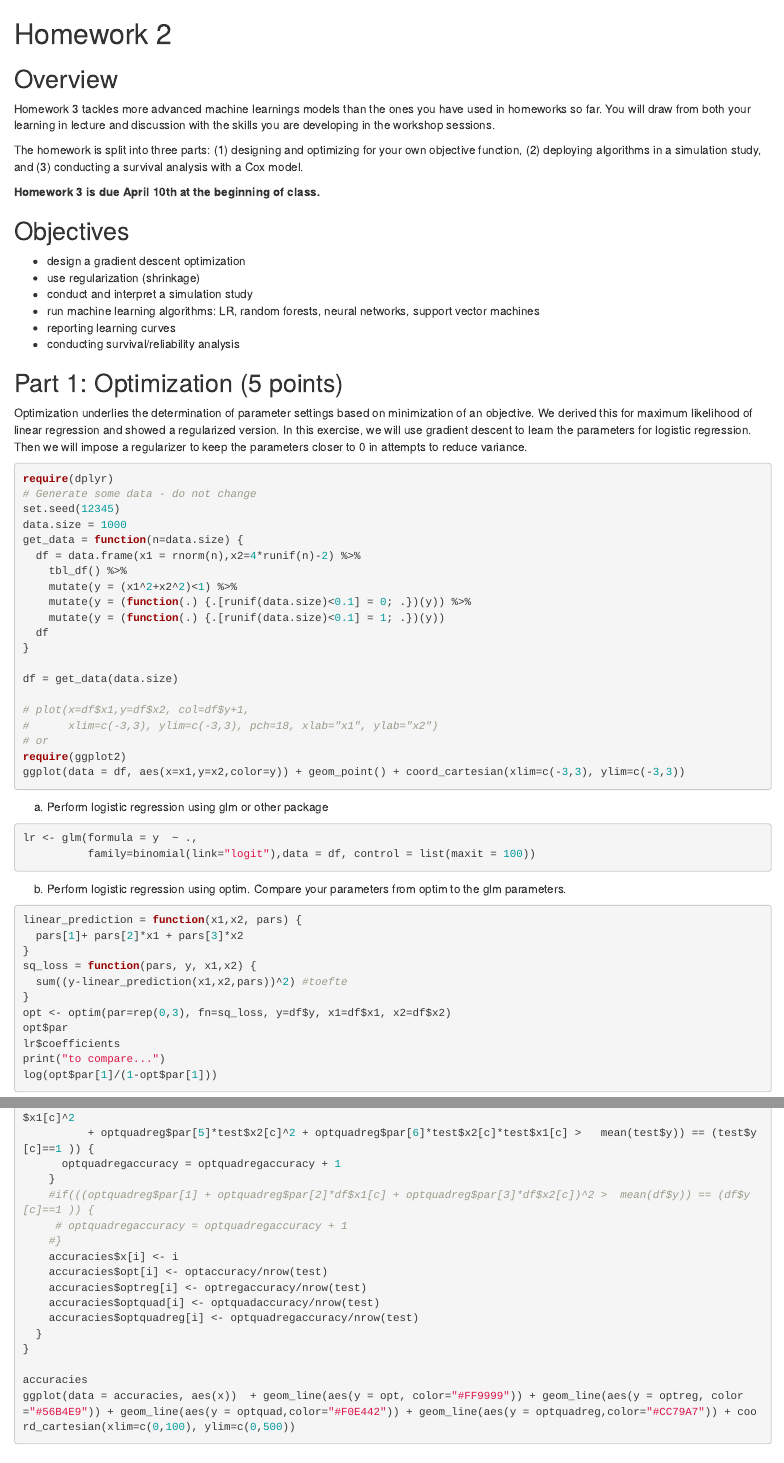
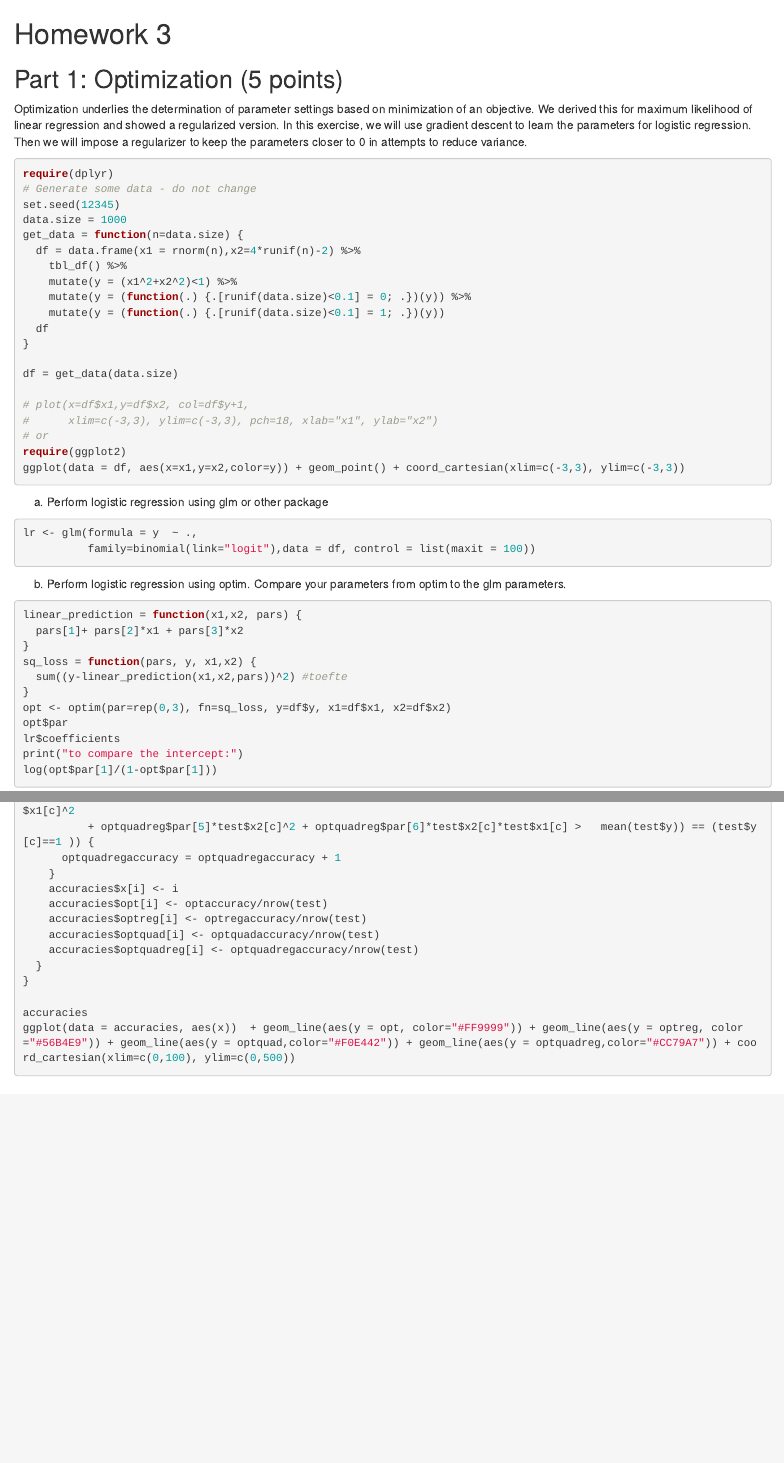
Before and after one commit to lukasmohs/MLHomework3, an R Markdown document (HW3.Rmd): the page in a window 1100 px wide, from its top, and a second part further down, joined at a grey line. Rendered offline with R 4.5, knitr and Pandoc, with nearby package versions; the code chunks are not run, so their results and figures are left out.

Commit message:
formatting

````diff
--- a/HW3.Rmd
+++ b/HW3.Rmd
@@ -1,19 +1,4 @@
-# Homework 2
-
-## Overview
-  Homework 3 tackles more advanced machine learnings models than the ones you have used in homeworks so far. You will draw from both your learning in lecture and discussion with the skills you are developing in the workshop sessions.
-
-The homework is split into three parts: (1) designing and optimizing for your own objective function, (2) deploying algorithms in a simulation study, and (3) conducting a survival analysis with a Cox model.
-
-**Homework 3 is due April 10th at the beginning of class.**
-
-## Objectives
-- design a gradient descent optimization
-- use regularization (shrinkage)
-- conduct and interpret a simulation study
-- run machine learning algorithms: LR, random forests, neural networks, support vector machines
-- reporting learning curves
-- conducting survival/reliability analysis
+# Homework 3
 
 ## Part 1: Optimization (5 points)
 
@@ -60,7 +45,7 @@ sq_loss = function(pars, y, x1,x2) {
 opt <- optim(par=rep(0,3), fn=sq_loss, y=df$y, x1=df$x1, x2=df$x2)
 opt$par
 lr$coefficients
-print("to compare...")
+print("to compare the intercept:")
 log(opt$par[1]/(1-opt$par[1]))
 ```
 
@@ -132,9 +116,6 @@ for (i in 1:100 ){
           + optquadreg$par[5]*test$x2[c]^2 + optquadreg$par[6]*test$x2[c]*test$x1[c] >   mean(test$y)) == (test$y[c]==1 )) {
       optquadregaccuracy = optquadregaccuracy + 1
     }
-    #if(((optquadreg$par[1] + optquadreg$par[2]*df$x1[c] + optquadreg$par[3]*df$x2[c])^2 >  mean(df$y)) == (df$y[c]==1 )) {
-     # optquadregaccuracy = optquadregaccuracy + 1
-    #}
     accuracies$x[i] <- i
     accuracies$opt[i] <- optaccuracy/nrow(test)
     accuracies$optreg[i] <- optregaccuracy/nrow(test)
````
Also changed, not shown: HW3.Rmd (1 more changed lines).
